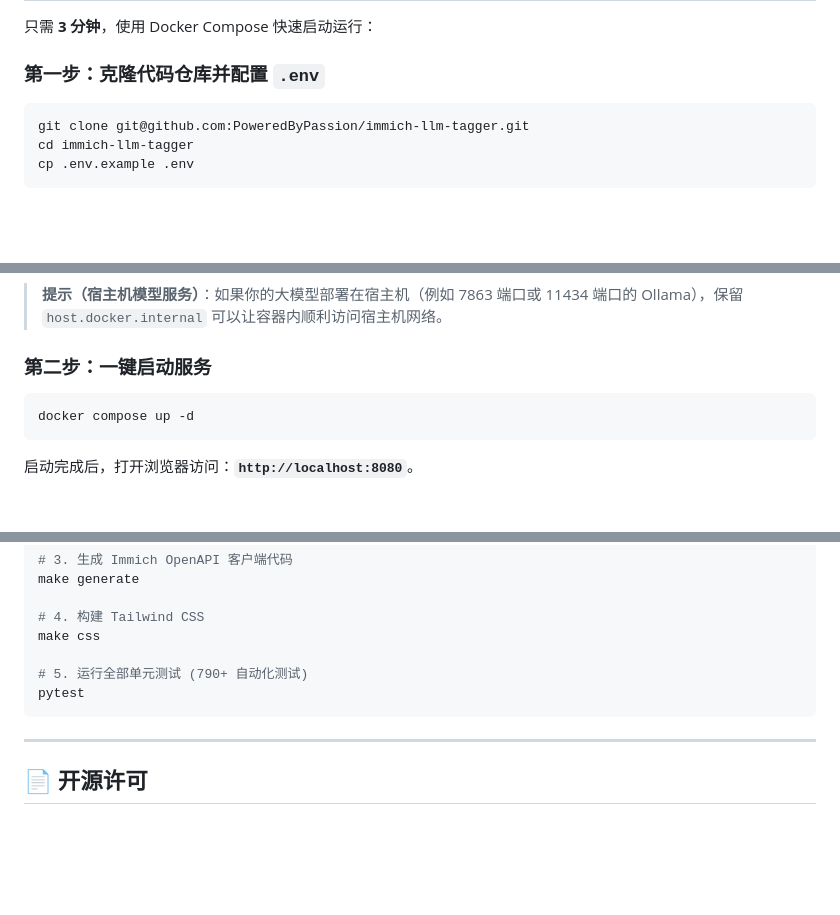
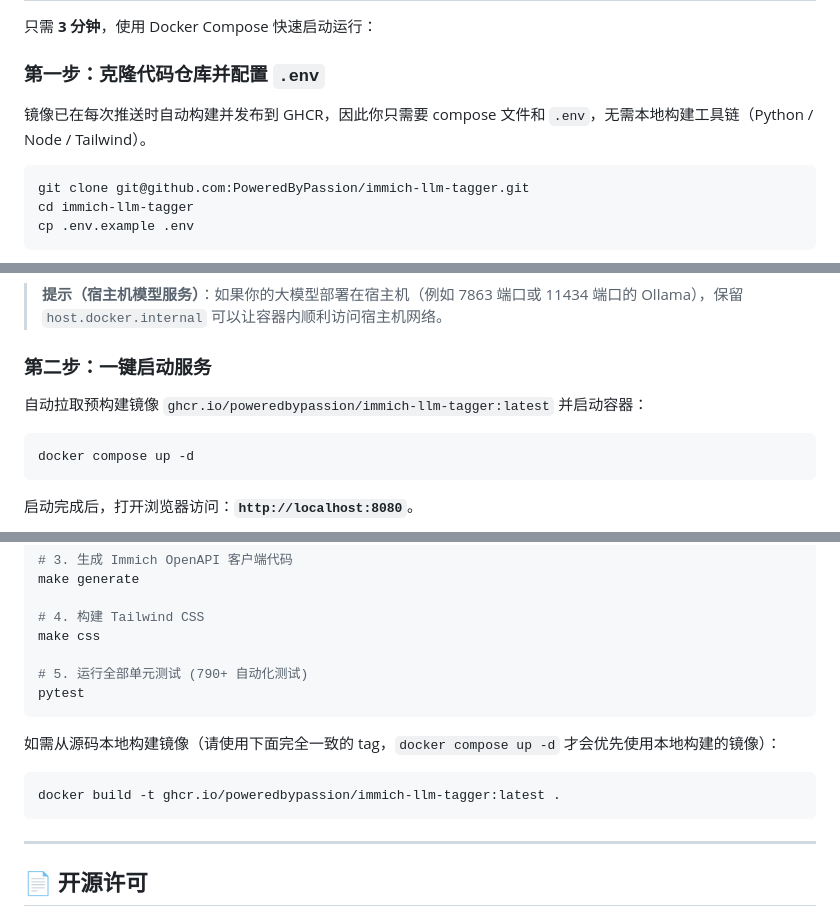
Before and after one commit to PoweredByPassion/immich-llm-tagger, a Markdown page: README.zh-CN.md, 3 parts joined by grey strips. Rendered like a GitHub page; blank space fills up the shorter version.

````diff
--- a/README.zh-CN.md
+++ b/README.zh-CN.md
@@ -52,6 +52,8 @@
 
 ### 第一步：克隆代码仓库并配置 `.env`
 
+镜像已在每次推送时自动构建并发布到 GHCR，因此你只需要 compose 文件和 `.env`，无需本地构建工具链（Python / Node / Tailwind）。
+
 ```bash
 git clone git@github.com:PoweredByPassion/immich-llm-tagger.git
 cd immich-llm-tagger
@@ -76,6 +78,8 @@ AUTH_PASSWORD=                                # 设置后启用访问密码（
 > **提示（宿主机模型服务）**：如果你的大模型部署在宿主机（例如 7863 端口或 11434 端口的 Ollama），保留 `host.docker.internal` 可以让容器内顺利访问宿主机网络。
 
 ### 第二步：一键启动服务
+
+自动拉取预构建镜像 `ghcr.io/poweredbypassion/immich-llm-tagger:latest` 并启动容器：
 
 ```bash
 docker compose up -d
@@ -186,6 +190,12 @@ make css
 pytest
 ```
 
+如需从源码本地构建镜像（请使用下面完全一致的 tag，`docker compose up -d` 才会优先使用本地构建的镜像）：
+
+```bash
+docker build -t ghcr.io/poweredbypassion/immich-llm-tagger:latest .
+```
+
 ---
 
 ## 📄 开源许可
````
Also changed, not shown: README.md (+10 -0 lines).
